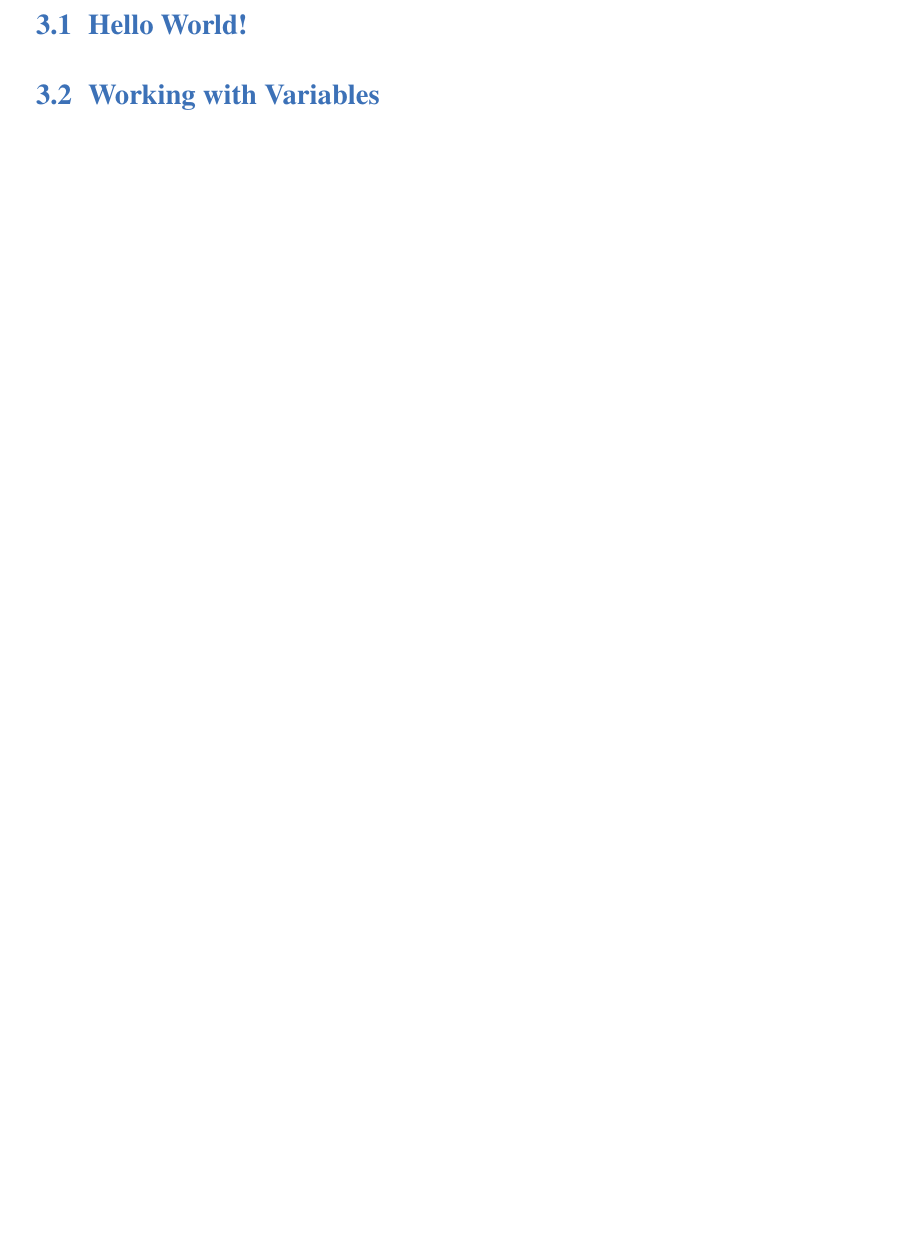
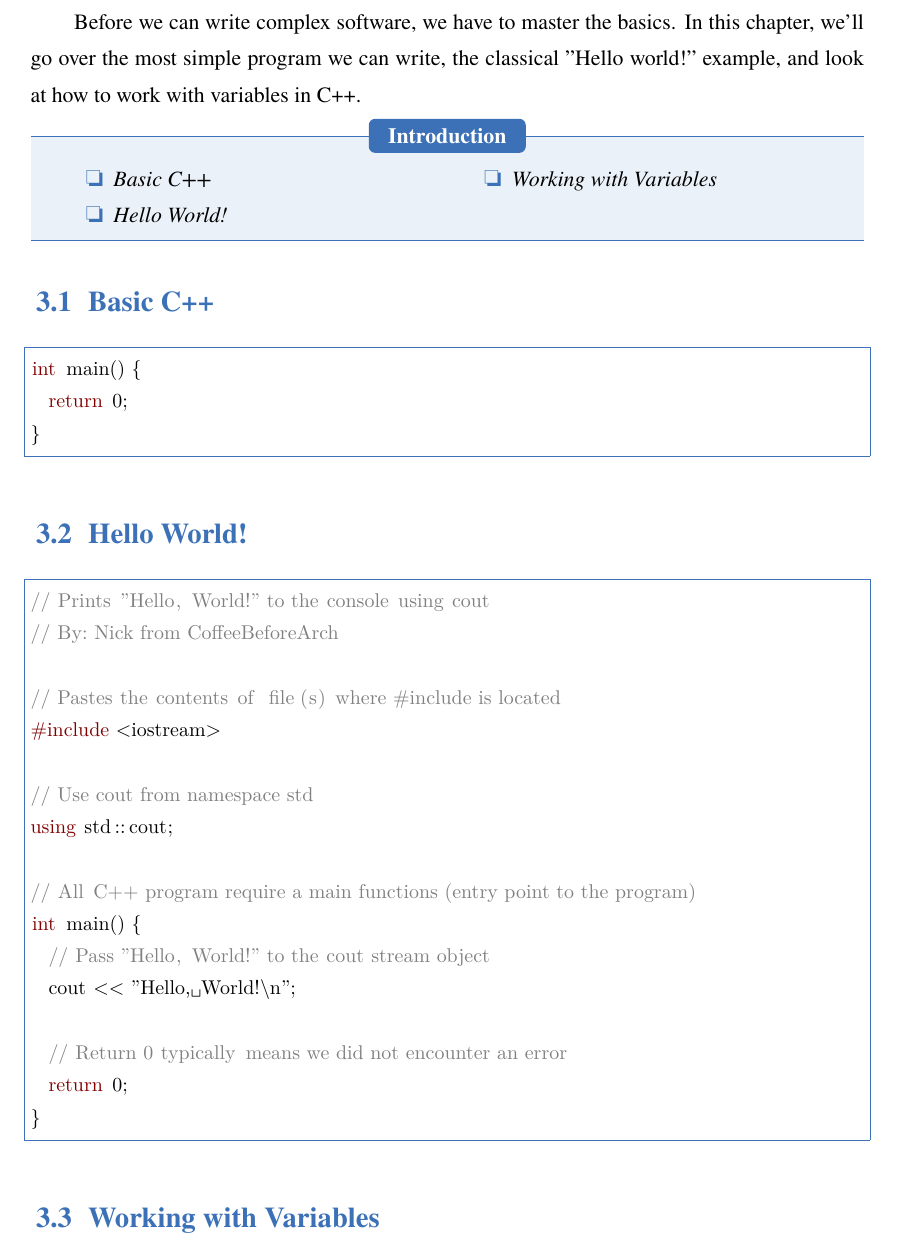
Before and after one commit to CoffeeBeforeArch/cpp_in_detail, a LaTeX thesis (book.tex): part of page 8 of 12, cut at the place of the change, the shorter picture padded with empty space. Compiled offline with XeLaTeX; a missing font is replaced by an installed copy or a similar font.

Commit message:
add some code listings

```diff
--- a/book.tex
+++ b/book.tex
@@ -181,7 +181,43 @@ The only major difference in this form of \lstinline{main} is that it has two pa
 
 \chapter{Basics}
 
+Before we can write complex software, we have to master the basics. In this chapter, we'll go over the most simple program we can write, the classical "Hello world!" example, and look at how to work with variables in C++.
+
+\begin{introduction}
+  \item Basic C++
+  \item Hello World!
+  \item Working with Variables
+\end{introduction}
+
+\section{Basic C++}
+
+\begin{lstlisting}[language=C++]
+int main() {
+  return 0;
+}
+\end{lstlisting}
+
 \section{Hello World!}
+
+\begin{lstlisting}[language=C++]
+// Prints "Hello, World!" to the console using cout
+// By: Nick from CoffeeBeforeArch
+
+// Pastes the contents of file(s) where #include is located
+#include <iostream>
+
+// Use cout from namespace std
+using std::cout;
+
+// All C++ program require a main functions (entry point to the program)
+int main() {
+  // Pass "Hello, World!" to the cout stream object
+  cout << "Hello, World!\n";
+
+  // Return 0 typically means we did not encounter an error
+  return 0;
+}
+\end{lstlisting}
 
 \section{Working with Variables}
 
```
